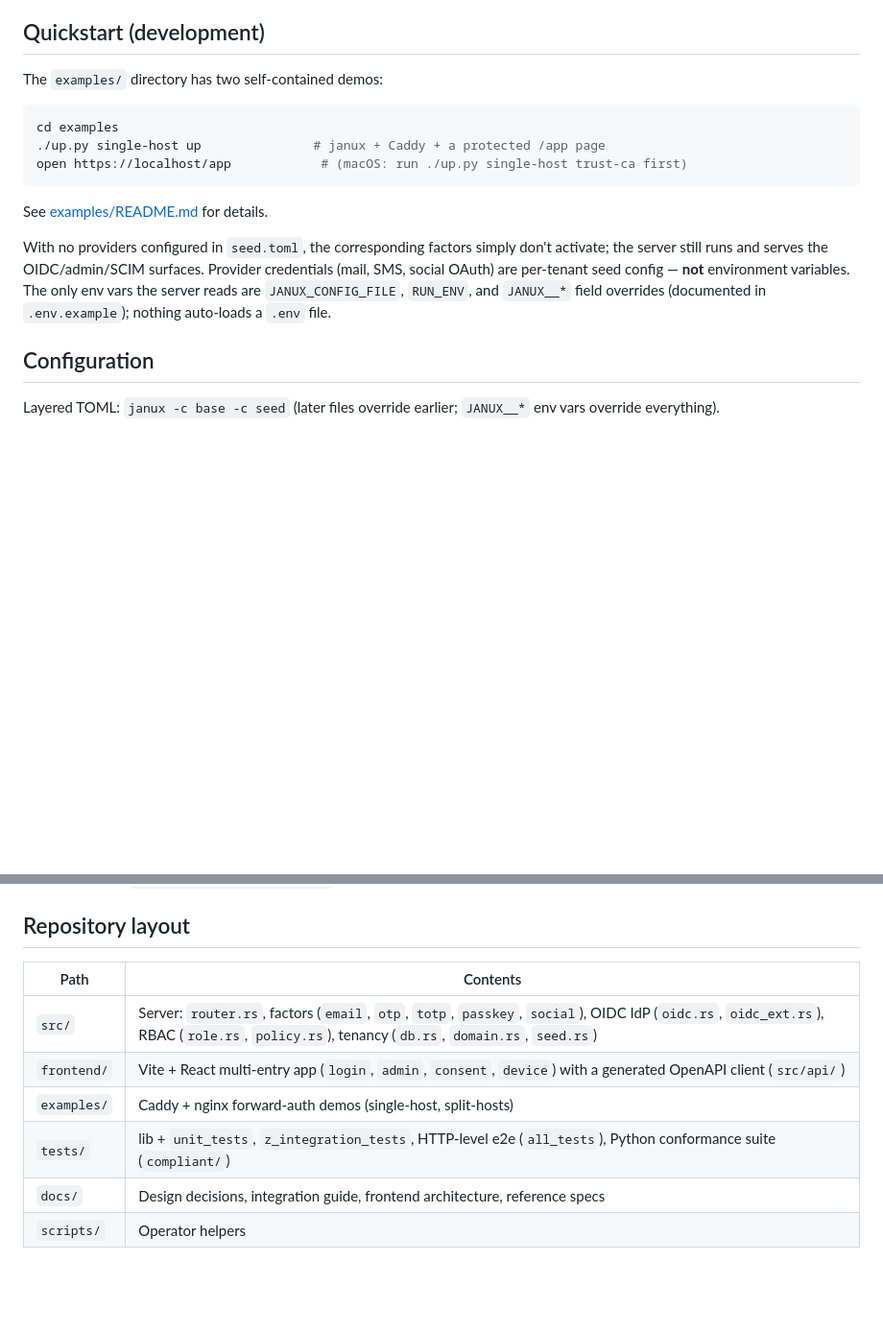
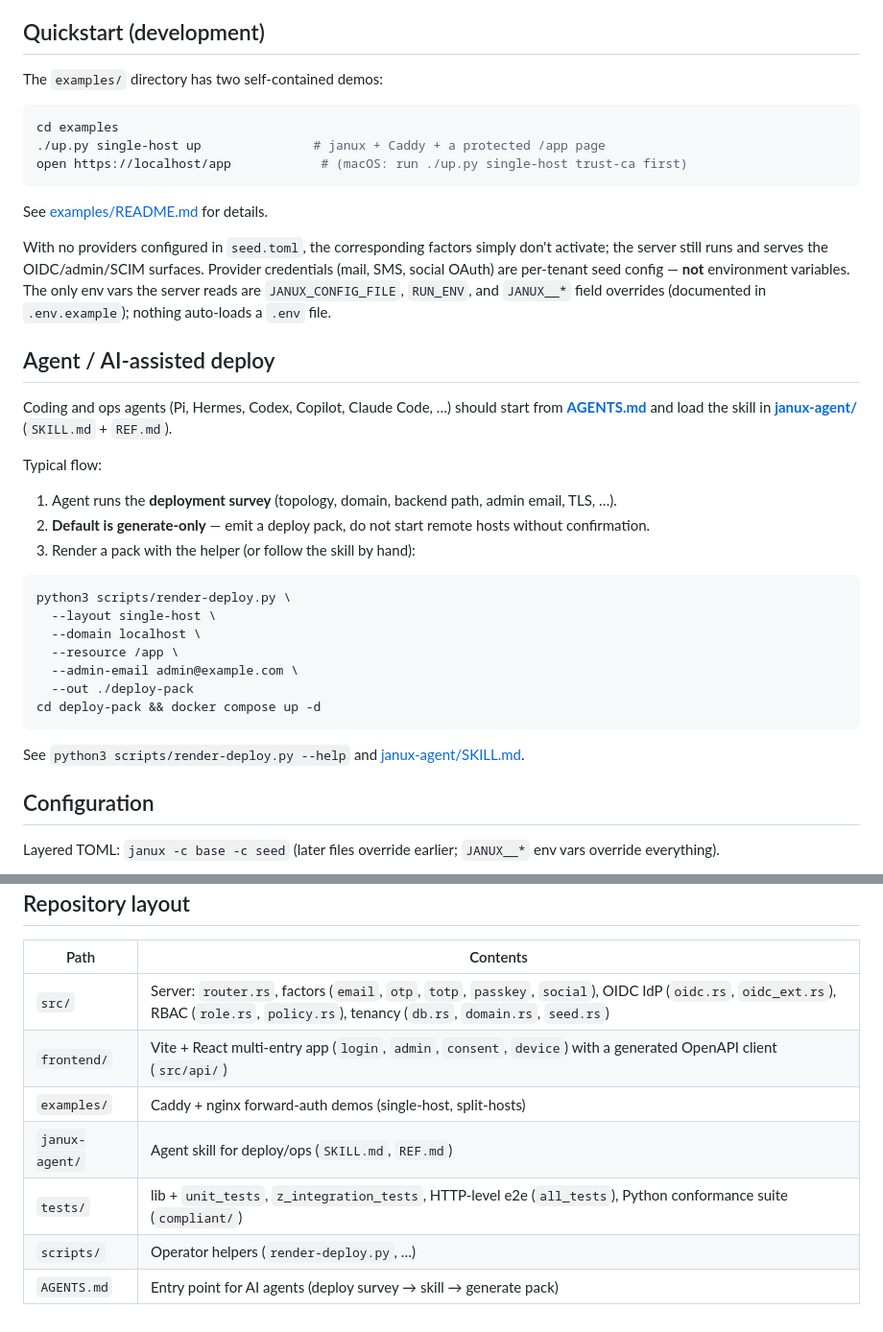
Before and after one commit to afmkt/janux, a Markdown page: README.md, 2 parts joined by grey strips. Shown at 96% size. Drawn GitHub-style; blank space fills up the shorter version.

Commit message:
Document agent-assisted deploy flow in README

````diff
--- a/README.md
+++ b/README.md
@@ -25,7 +25,6 @@ Stack: Rust · Salvo · Toasty (per-tenant schemas) · webauthn-rs · RSA-signed
 
 ## Quickstart (development)
 
-
 The `examples/` directory has two self-contained demos:
 
 ```sh
@@ -37,6 +36,28 @@ open https://localhost/app            # (macOS: run ./up.py single-host trust-ca
 See [examples/README.md](examples/README.md) for details.
 
 With no providers configured in `seed.toml`, the corresponding factors simply don't activate; the server still runs and serves the OIDC/admin/SCIM surfaces. Provider credentials (mail, SMS, social OAuth) are per-tenant seed config — **not** environment variables. The only env vars the server reads are `JANUX_CONFIG_FILE`, `RUN_ENV`, and `JANUX__*` field overrides (documented in `.env.example`); nothing auto-loads a `.env` file.
+
+## Agent / AI-assisted deploy
+
+Coding and ops agents (Pi, Hermes, Codex, Copilot, Claude Code, …) should start from **[AGENTS.md](AGENTS.md)** and load the skill in **[janux-agent/](janux-agent/)** (`SKILL.md` + `REF.md`).
+
+Typical flow:
+
+1. Agent runs the **deployment survey** (topology, domain, backend path, admin email, TLS, …).
+2. **Default is generate-only** — emit a deploy pack, do not start remote hosts without confirmation.
+3. Render a pack with the helper (or follow the skill by hand):
+
+```sh
+python3 scripts/render-deploy.py \
+  --layout single-host \
+  --domain localhost \
+  --resource /app \
+  --admin-email admin@example.com \
+  --out ./deploy-pack
+cd deploy-pack && docker compose up -d
+```
+
+See `python3 scripts/render-deploy.py --help` and [janux-agent/SKILL.md](janux-agent/SKILL.md).
 
 
 
@@ -83,6 +104,7 @@ Hand off the signing keys to an external verifier (e.g. PostgREST, which verifie
 | `src/` | Server: `router.rs`, factors (`email`, `otp`, `totp`, `passkey`, `social`), OIDC IdP (`oidc.rs`, `oidc_ext.rs`), RBAC (`role.rs`, `policy.rs`), tenancy (`db.rs`, `domain.rs`, `seed.rs`) |
 | `frontend/` | Vite + React multi-entry app (`login`, `admin`, `consent`, `device`) with a generated OpenAPI client (`src/api/`) |
 | `examples/` | Caddy + nginx forward-auth demos (single-host, split-hosts) |
+| `janux-agent/` | Agent skill for deploy/ops (`SKILL.md`, `REF.md`) |
 | `tests/` | lib + `unit_tests`, `z_integration_tests`, HTTP-level e2e (`all_tests`), Python conformance suite (`compliant/`) |
-| `docs/` | Design decisions, integration guide, frontend architecture, reference specs |
-| `scripts/` | Operator helpers |
+| `scripts/` | Operator helpers (`render-deploy.py`, …) |
+| `AGENTS.md` | Entry point for AI agents (deploy survey → skill → generate pack) |
````
